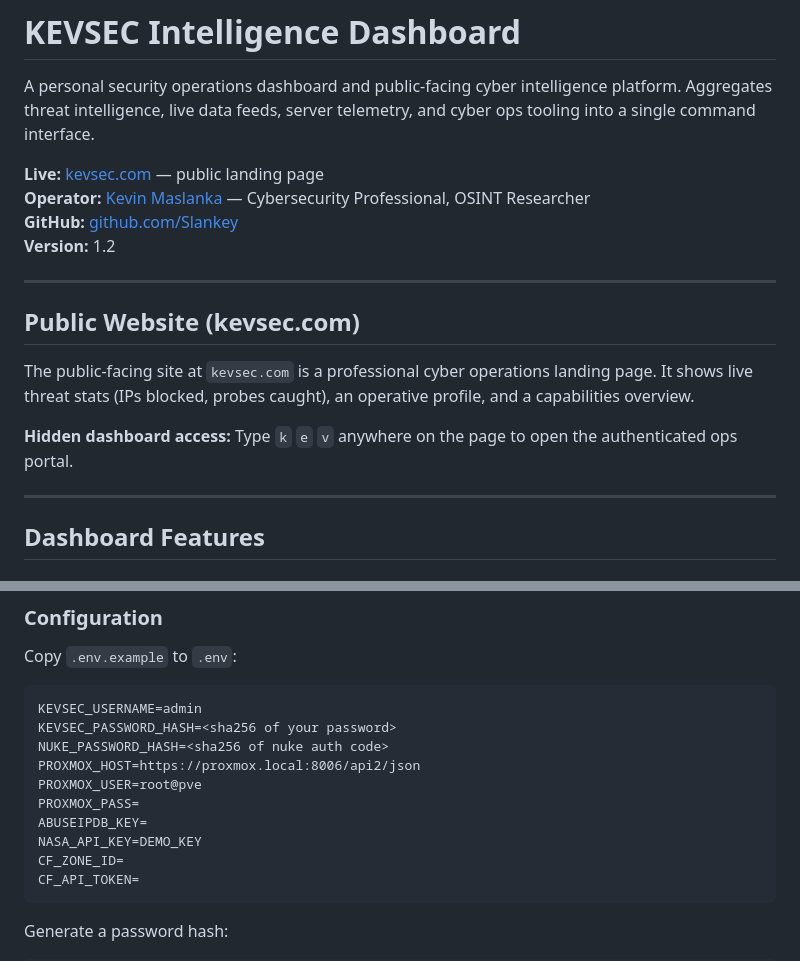
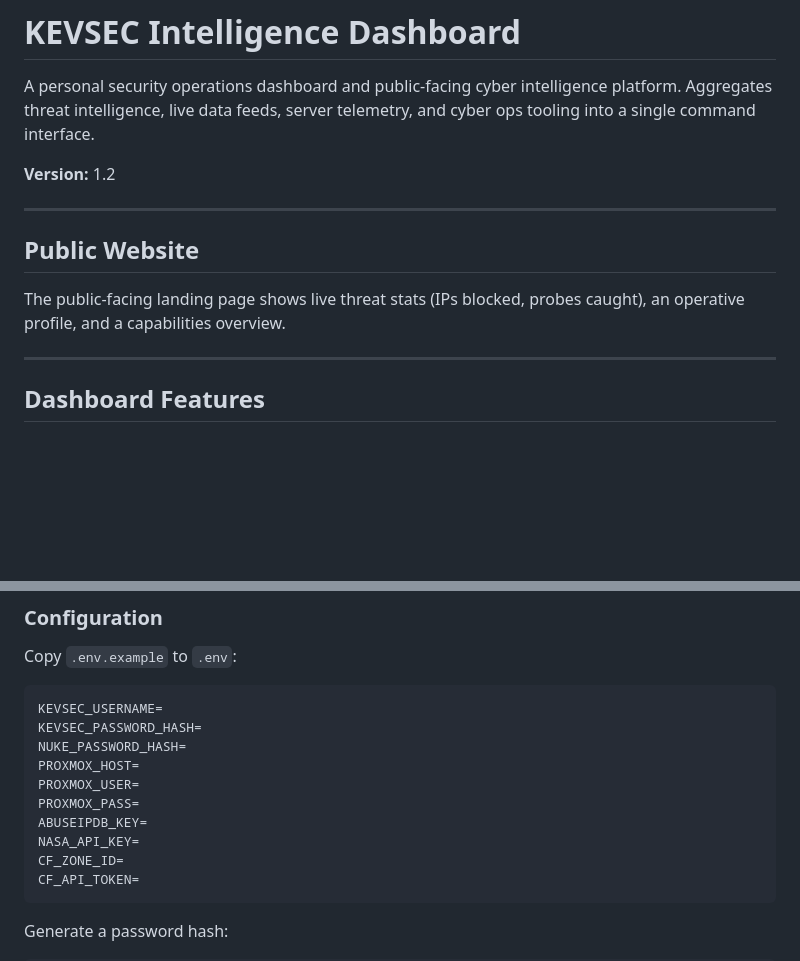
Before and after one commit to Slankey/KEVSEC-DASHBOARD, a Markdown page: README.md, 2 parts joined by grey strips. Drawn GitHub-style; blank space fills up the shorter version.

Commit message:
Scrub personal server info from README

````diff
--- a/README.md
+++ b/README.md
@@ -2,18 +2,13 @@
 
 A personal security operations dashboard and public-facing cyber intelligence platform. Aggregates threat intelligence, live data feeds, server telemetry, and cyber ops tooling into a single command interface.
 
-**Live:** [kevsec.com](https://kevsec.com) — public landing page
-**Operator:** [Kevin Maslanka](https://resume.kevsec.com) — Cybersecurity Professional, OSINT Researcher
-**GitHub:** [github.com/Slankey](https://github.com/Slankey)
 **Version:** 1.2
 
 ---
 
-## Public Website (kevsec.com)
+## Public Website
 
-The public-facing site at `kevsec.com` is a professional cyber operations landing page. It shows live threat stats (IPs blocked, probes caught), an operative profile, and a capabilities overview.
-
-**Hidden dashboard access:** Type `k` `e` `v` anywhere on the page to open the authenticated ops portal.
+The public-facing landing page shows live threat stats (IPs blocked, probes caught), an operative profile, and a capabilities overview.
 
 ---
 
@@ -103,14 +98,14 @@ pip install flask python-dotenv requests feedparser
 ### Configuration
 Copy `.env.example` to `.env`:
 ```
-KEVSEC_USERNAME=admin
-KEVSEC_PASSWORD_HASH=<sha256 of your password>
-NUKE_PASSWORD_HASH=<sha256 of nuke auth code>
-PROXMOX_HOST=https://proxmox.local:8006/api2/json
-PROXMOX_USER=root@pve
+KEVSEC_USERNAME=
+KEVSEC_PASSWORD_HASH=
+NUKE_PASSWORD_HASH=
+PROXMOX_HOST=
+PROXMOX_USER=
 PROXMOX_PASS=
 ABUSEIPDB_KEY=
-NASA_API_KEY=DEMO_KEY
+NASA_API_KEY=
 CF_ZONE_ID=
 CF_API_TOKEN=
 ```
````
